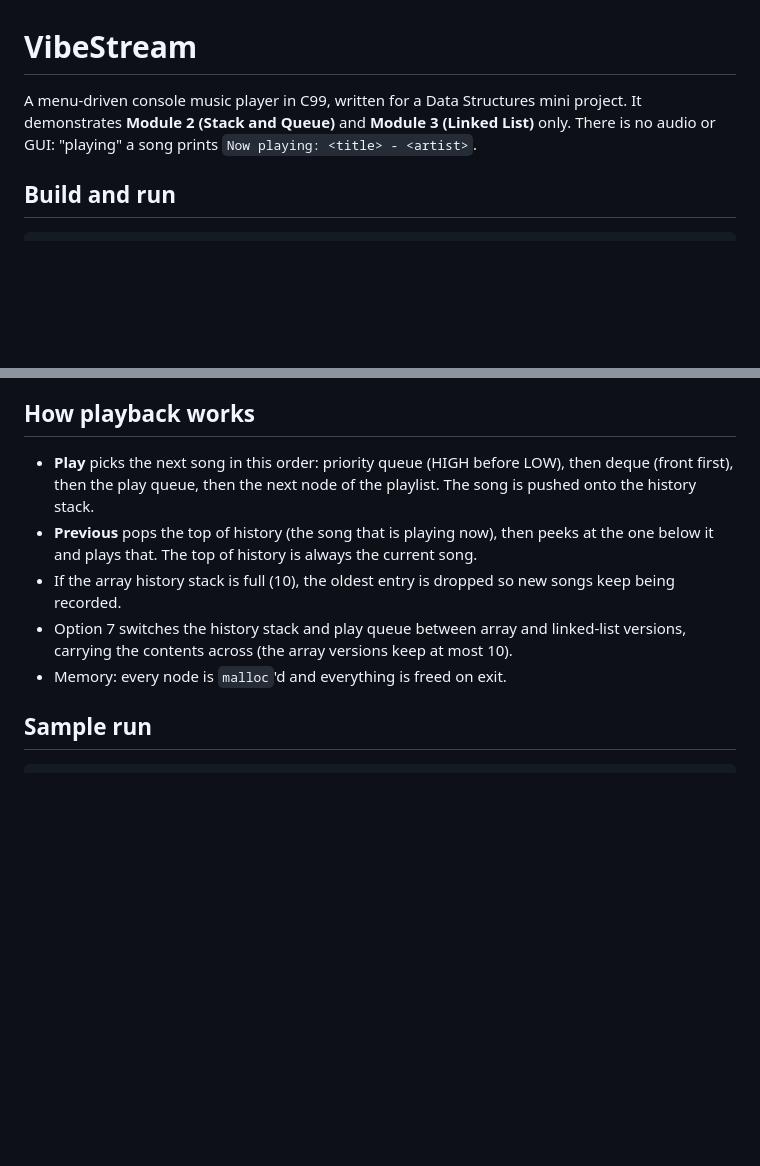
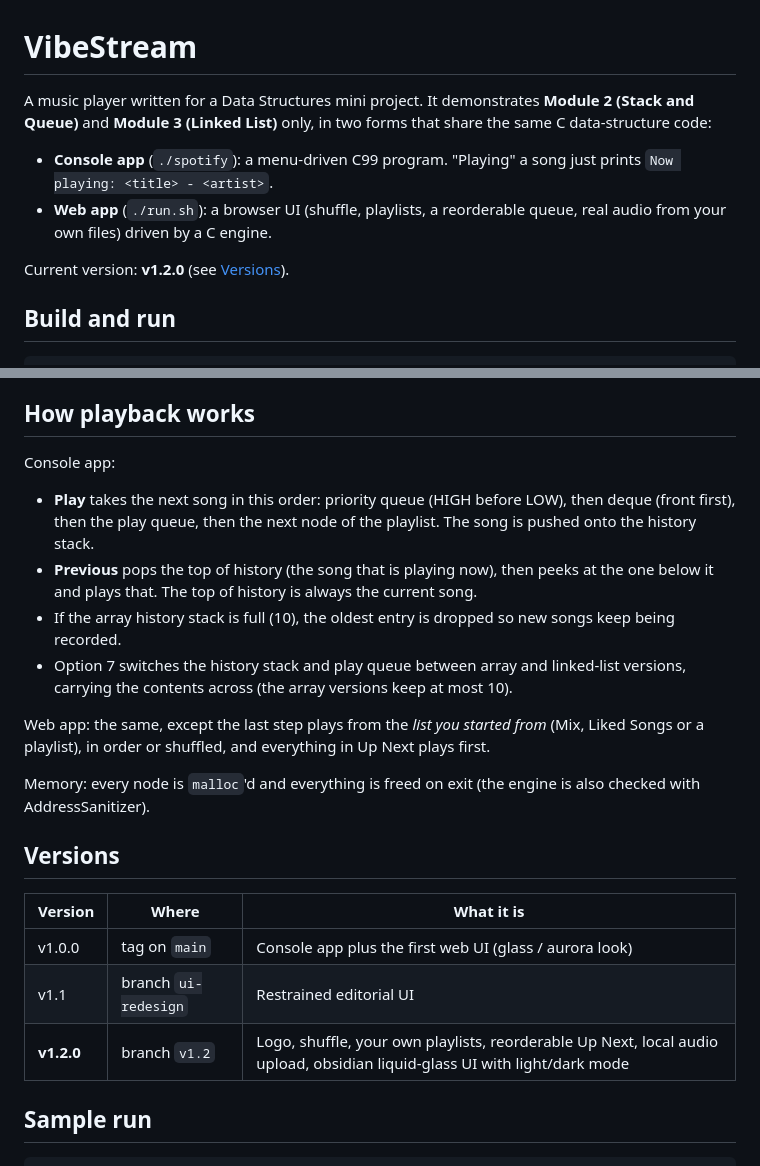
Before and after one commit to AlexDsouza107/vibestream, a Markdown page: README.md, 2 parts joined by grey strips. GitHub-like rendering; blank space fills up the shorter version.

Commit message:
README: document v1.2 features, data-structure table and versions
Co-Authored-By: Claude Sonnet 5.5 <noreply@anthropic.com>

```diff
--- a/README.md
+++ b/README.md
@@ -1,8 +1,12 @@
 # VibeStream
 
-A menu-driven console music player in C99, written for a Data Structures mini project.
-It demonstrates **Module 2 (Stack and Queue)** and **Module 3 (Linked List)** only.
-There is no audio or GUI: "playing" a song prints `Now playing: <title> - <artist>`.
+A music player written for a Data Structures mini project. It demonstrates **Module 2 (Stack and Queue)** and
+**Module 3 (Linked List)** only, in two forms that share the same C data-structure code:
+
+- **Console app** (`./spotify`): a menu-driven C99 program. "Playing" a song just prints `Now playing: <title> - <artist>`.
+- **Web app** (`./run.sh`): a browser UI (shuffle, playlists, a reorderable queue, real audio from your own files) driven by a C engine.
+
+Current version: **v1.2.0** (see [Versions](#versions)).
 
 ## Build and run
 
@@ -79,11 +87,24 @@ Other controls: click the player artwork for full-screen Now Playing; double-cli
 
 ## How playback works
 
-- **Play** picks the next song in this order: priority queue (HIGH before LOW), then deque (front first), then the play queue, then the next node of the playlist. The song is pushed onto the history stack.
+Console app:
+- **Play** takes the next song in this order: priority queue (HIGH before LOW), then deque (front first), then the play queue, then the next node of the playlist. The song is pushed onto the history stack.
 - **Previous** pops the top of history (the song that is playing now), then peeks at the one below it and plays that. The top of history is always the current song.
 - If the array history stack is full (10), the oldest entry is dropped so new songs keep being recorded.
 - Option 7 switches the history stack and play queue between array and linked-list versions, carrying the contents across (the array versions keep at most 10).
-- Memory: every node is `malloc`'d and everything is freed on exit.
+
+Web app: the same, except the last step plays from the *list you started from* (Mix, Liked Songs or a playlist), in order or
+shuffled, and everything in Up Next plays first.
+
+Memory: every node is `malloc`'d and everything is freed on exit (the engine is also checked with AddressSanitizer).
+
+## Versions
+
+| Version | Where | What it is |
+|---------|-------|------------|
+| v1.0.0 | tag on `main` | Console app plus the first web UI (glass / aurora look) |
+| v1.1 | branch `ui-redesign` | Restrained editorial UI |
+| **v1.2.0** | branch `v1.2` | Logo, shuffle, your own playlists, reorderable Up Next, local audio upload, obsidian liquid-glass UI with light/dark mode |
 
 ## Sample run
 
```
Also changed, not shown: other parts of README.md (+5 -1 lines).
